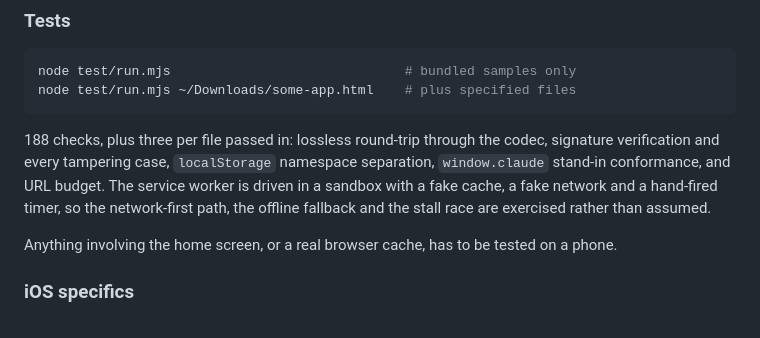
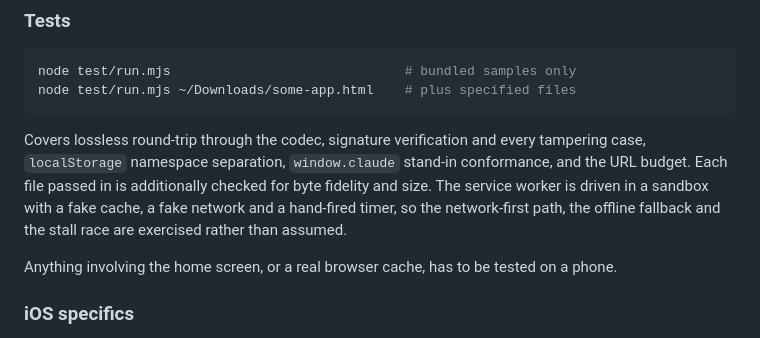
Before and after one commit to irpap/sideload, a Markdown page: README.md, the part around the change. Rendered like a GitHub page.

Commit message:
Drop the test count from the README
A number that changes on every commit that adds a test, stated in a file
nothing verifies. It was already wrong twice in one day. The list of
what the suite covers is the useful part and does not go stale.

Co-Authored-By: Claude Opus 5 <noreply@anthropic.com>

````diff
--- a/README.md
+++ b/README.md
@@ -339,11 +339,12 @@ node test/run.mjs                              # bundled samples only
 node test/run.mjs ~/Downloads/some-app.html    # plus specified files
 ```
 
-188 checks, plus three per file passed in: lossless round-trip through the codec, signature
-verification and every tampering case, `localStorage` namespace separation, `window.claude`
-stand-in conformance, and URL budget. The service worker is driven in a sandbox with a fake
-cache, a fake network and a hand-fired timer, so the network-first path, the offline
-fallback and the stall race are exercised rather than assumed.
+Covers lossless round-trip through the codec, signature verification and every tampering
+case, `localStorage` namespace separation, `window.claude` stand-in conformance, and the URL
+budget. Each file passed in is additionally checked for byte fidelity and size. The service
+worker is driven in a sandbox with a fake cache, a fake network and a hand-fired timer, so
+the network-first path, the offline fallback and the stall race are exercised rather than
+assumed.
 
 Anything involving the home screen, or a real browser cache, has to be tested on a phone.
 
````
